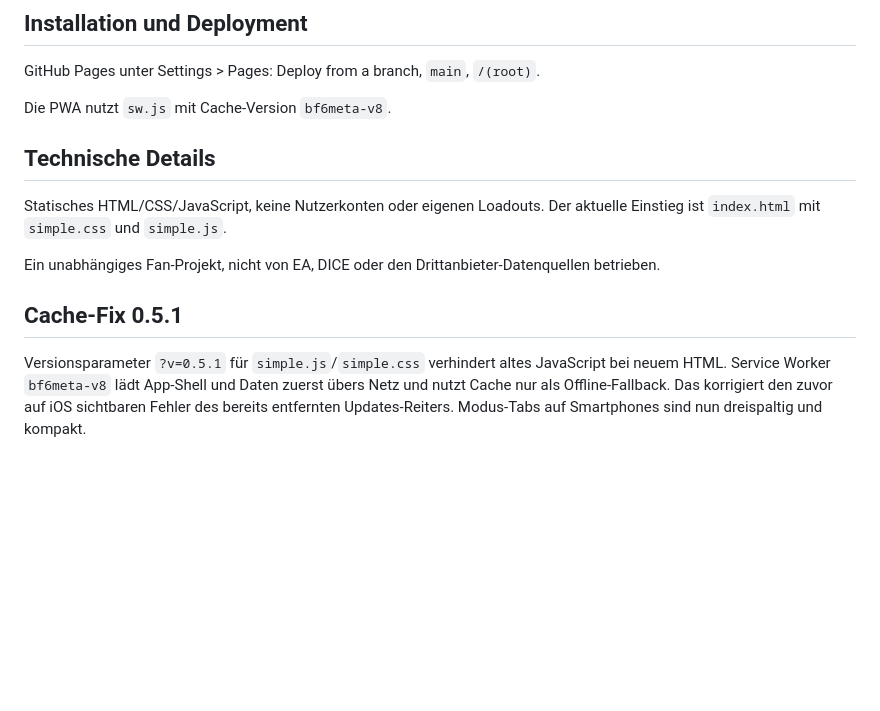
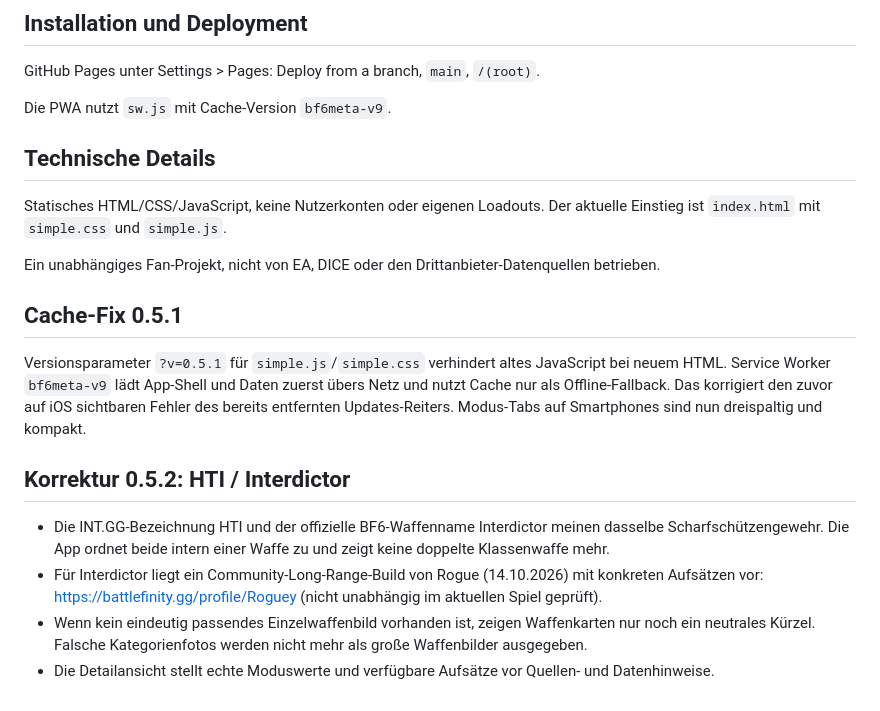
Before and after one commit to basti92bot/BF6---META-, a Markdown page: README.md, the part around the change. Drawn GitHub-style; blank space fills up the shorter version.

Commit message:
docs: explain HTI/Interdictor alias and sourced October community build

```diff
--- a/README.md
+++ b/README.md
@@ -54,7 +54,7 @@ Der bestehende Workflow `.github/workflows/daily-check.yml` prüft täglich EA-P
 
 GitHub Pages unter Settings > Pages: Deploy from a branch, `main`, `/(root)`.
 
-Die PWA nutzt `sw.js` mit Cache-Version `bf6meta-v8`.
+Die PWA nutzt `sw.js` mit Cache-Version `bf6meta-v9`.
 
 ## Technische Details
 
@@ -64,4 +64,11 @@ Ein unabhängiges Fan-Projekt, nicht von EA, DICE oder den Drittanbieter-Datenqu
 
 ## Cache-Fix 0.5.1
 
-Versionsparameter `?v=0.5.1` für `simple.js`/`simple.css` verhindert altes JavaScript bei neuem HTML. Service Worker `bf6meta-v8` lädt App-Shell und Daten zuerst übers Netz und nutzt Cache nur als Offline-Fallback. Das korrigiert den zuvor auf iOS sichtbaren Fehler des bereits entfernten Updates-Reiters. Modus-Tabs auf Smartphones sind nun dreispaltig und kompakt.
+Versionsparameter `?v=0.5.1` für `simple.js`/`simple.css` verhindert altes JavaScript bei neuem HTML. Service Worker `bf6meta-v9` lädt App-Shell und Daten zuerst übers Netz und nutzt Cache nur als Offline-Fallback. Das korrigiert den zuvor auf iOS sichtbaren Fehler des bereits entfernten Updates-Reiters. Modus-Tabs auf Smartphones sind nun dreispaltig und kompakt.
+
+## Korrektur 0.5.2: HTI / Interdictor
+
+- Die INT.GG-Bezeichnung HTI und der offizielle BF6-Waffenname Interdictor meinen dasselbe Scharfschützengewehr. Die App ordnet beide intern einer Waffe zu und zeigt keine doppelte Klassenwaffe mehr.
+- Für Interdictor liegt ein Community-Long-Range-Build von Rogue (14.10.2026) mit konkreten Aufsätzen vor: https://battlefinity.gg/profile/Roguey (nicht unabhängig im aktuellen Spiel geprüft).
+- Wenn kein eindeutig passendes Einzelwaffenbild vorhanden ist, zeigen Waffenkarten nur noch ein neutrales Kürzel. Falsche Kategorienfotos werden nicht mehr als große Waffenbilder ausgegeben.
+- Die Detailansicht stellt echte Moduswerte und verfügbare Aufsätze vor Quellen- und Datenhinweise.
```
